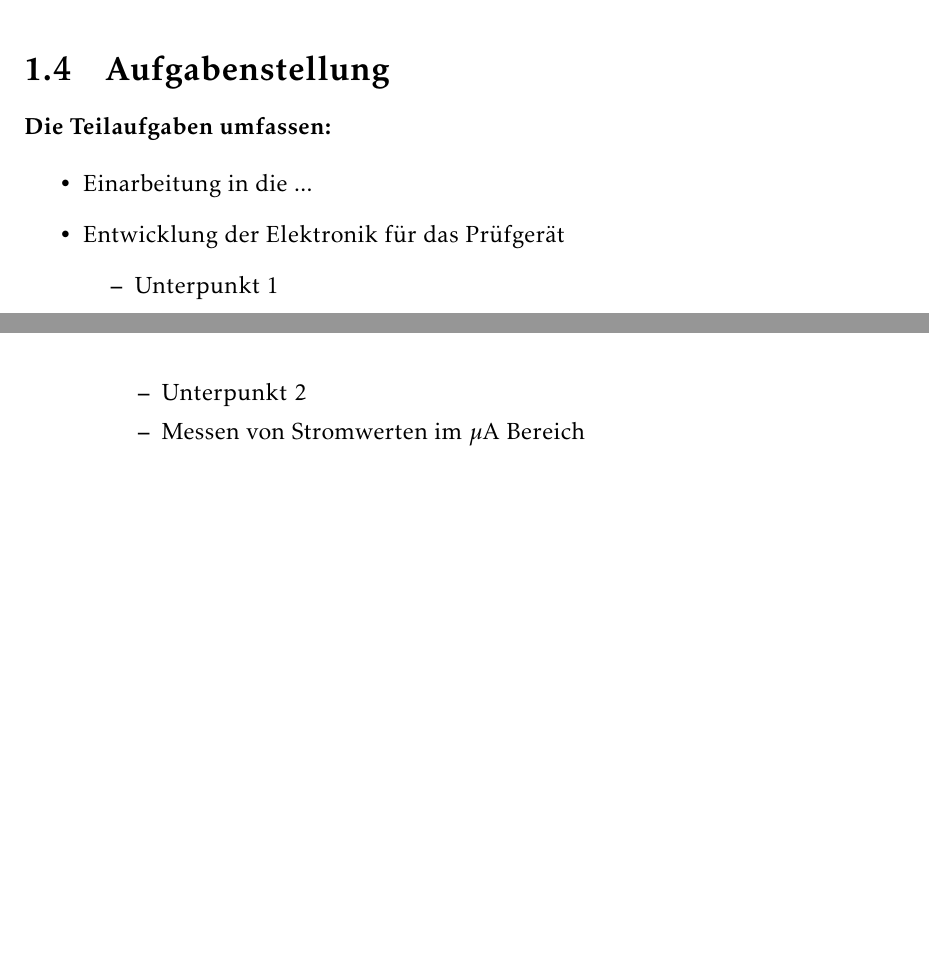
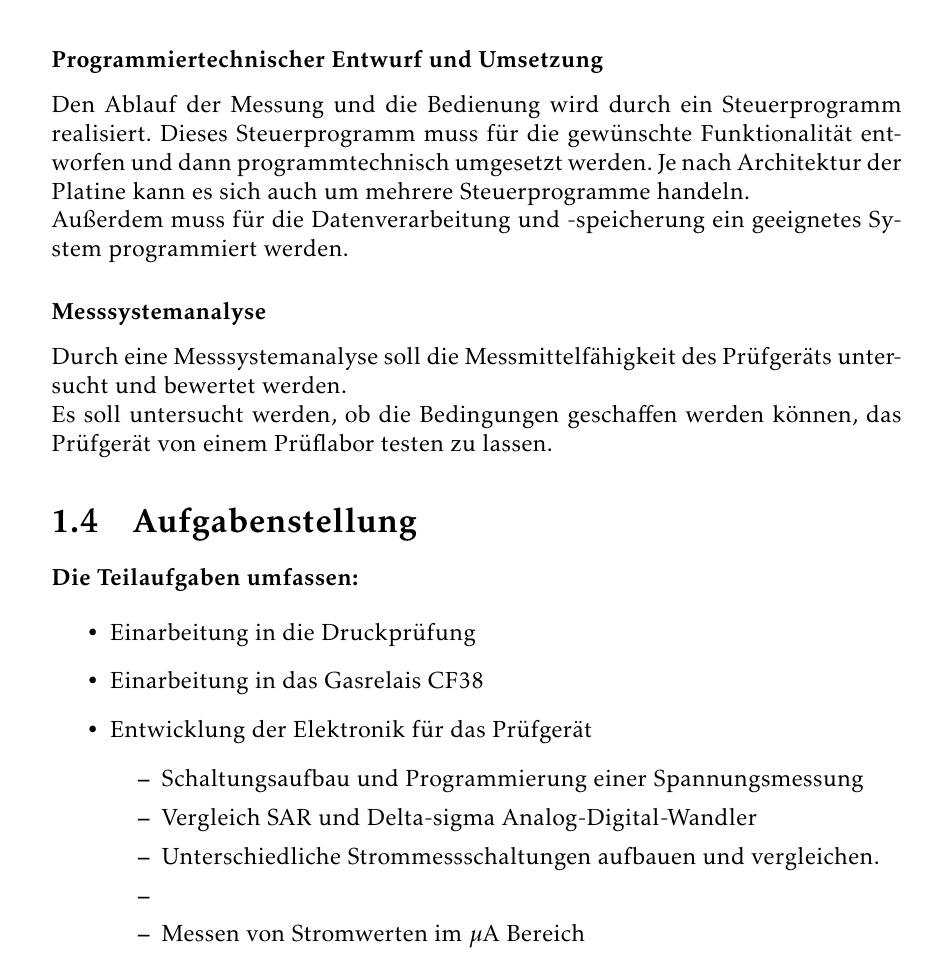
Before and after one commit to janmoellering/masterarbeit, a LaTeX thesis (main.tex, which reads chapters/01.tex): two parts of pages 11 and 12 of 19 before the commit and part of page 12 of 19 after it, the two joined at a grey line, cut at the place of the change, the shorter picture padded with empty space. Compiled offline with pdfLaTeX.

Commit message:
Aufgabenstellung

```diff
--- a/chapters/01.tex
+++ b/chapters/01.tex
@@ -105,7 +108,19 @@ Aus den Messwerten soll auch ein Protokoll erstellt werden, welches auch vom Mes
 ausgedruckt werden kann. Von unterschiedlichen Computern soll über das firmeninterne Netzwerk
 auf die gespeicherten Daten zugegriffen werden können.
 
-\subsubsection{}
+\subsubsection{Programmiertechnischer Entwurf und Umsetzung}
+Den Ablauf der Messung und die Bedienung wird durch ein Steuerprogramm realisiert.
+Dieses Steuerprogramm muss für die gewünschte Funktionalität entworfen und dann
+programmtechnisch umgesetzt werden. Je nach Architektur der Platine kann es sich auch
+um mehrere Steuerprogramme handeln.
+\\
+Außerdem muss für die Datenverarbeitung und -speicherung ein geeignetes System programmiert werden.
+
+\subsubsection{Messsystemanalyse}
+Durch eine Messsystemanalyse soll die Messmittelfähigkeit des Prüfgeräts untersucht und bewertet werden.
+\\
+Es soll untersucht werden, ob die Bedingungen geschaffen werden können, das Prüfgerät von einem Prüflabor
+testen zu lassen.
 
 
 
@@ -114,11 +129,14 @@ auf die gespeicherten Daten zugegriffen werden können.
 \textbf{Die Teilaufgaben umfassen:}
 
 \begin{itemize}
-	\item Einarbeitung in die ...
+	\item Einarbeitung in die Druckprüfung
+	\item Einarbeitung in das Gasrelais CF38
 	\item Entwicklung der Elektronik für das Prüfgerät
 	\begin{itemize}
-		\item Unterpunkt 1
-		\item Unterpunkt 2
+		\item Schaltungsaufbau und Programmierung einer Spannungsmessung
+		\item Vergleich SAR und Delta-sigma Analog-Digital-Wandler
+		\item Unterschiedliche Strommessschaltungen aufbauen und vergleichen.
+		\item
 		\item Messen von Stromwerten im \(\mu\)A Bereich
 	\end{itemize}
 	\item Entwicklung und Programmierung der Software für das Prüfgerät
```
Also changed, not shown: main.tex (+1 -1 lines), main.pdf, chapters/01.tex (3 more changed lines), 7 other files.
